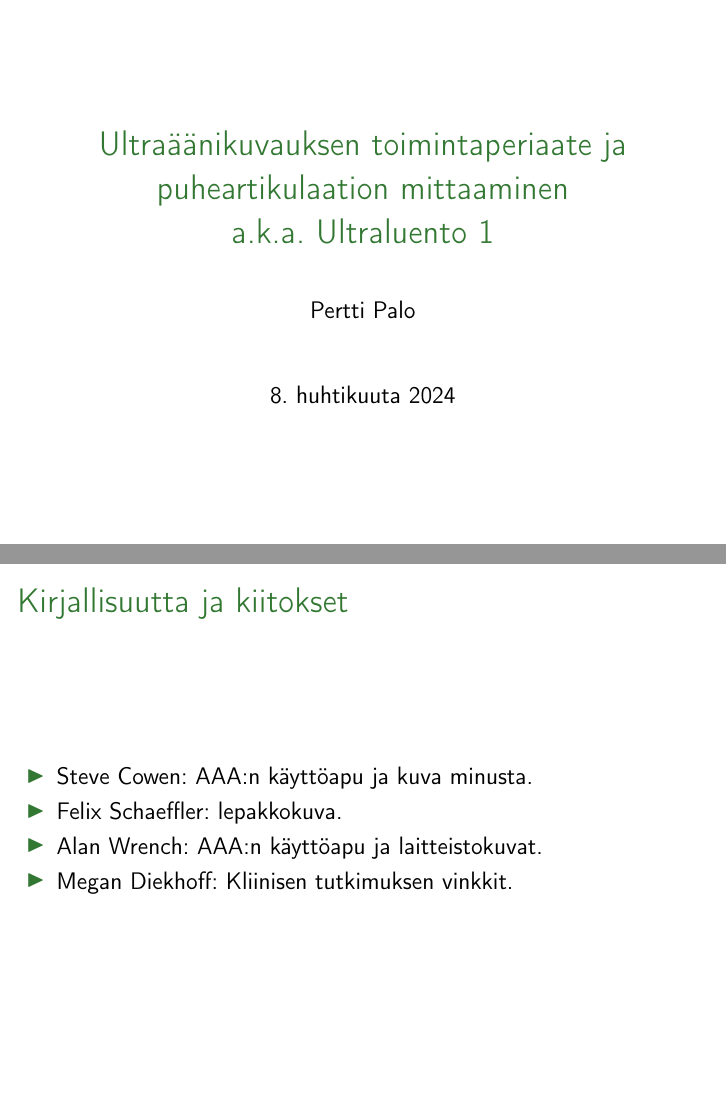
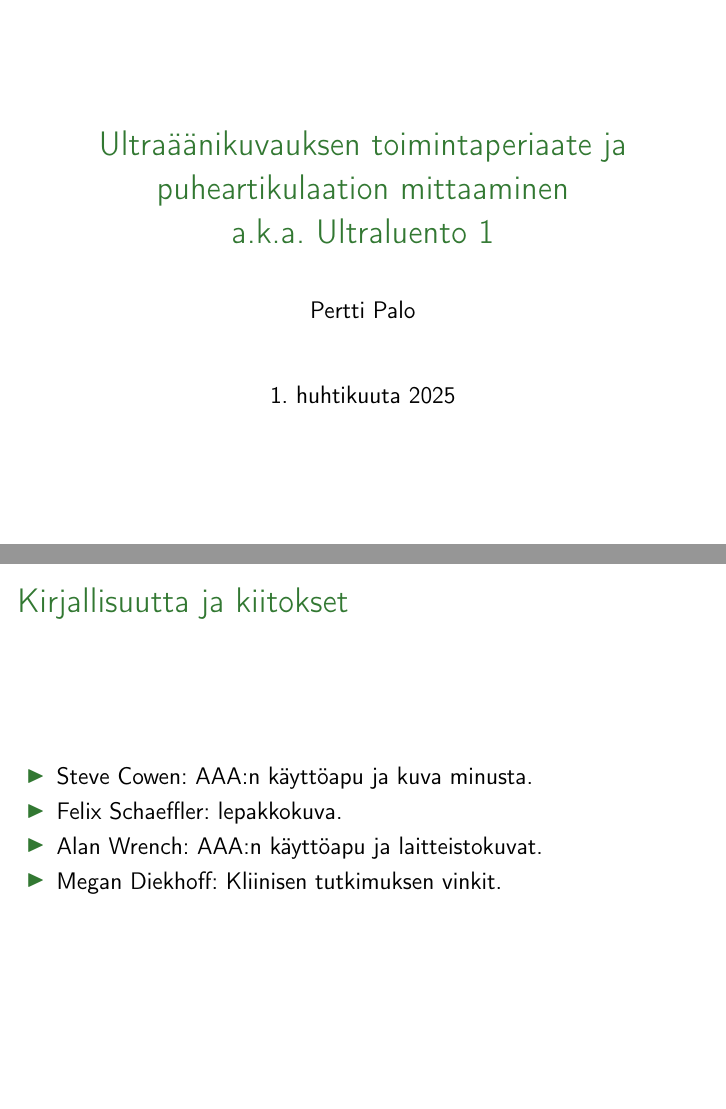
Before and after one commit to giuthas-teaching/HY_soveltava_fonettiikka, LaTeX slides (luento1/HY_ultra_luento1.tex): pages 1 and 27 of 27, joined at a grey line. Compiled offline with pdfLaTeX.

Commit message:
Bump date, fix a typo.

```diff
--- a/luento1/HY_ultra_luento1.tex
+++ b/luento1/HY_ultra_luento1.tex
@@ -37,7 +37,7 @@
 a.k.a. Ultraluento 1
 }
 \author{Pertti Palo}
-\date{8. huhtikuuta 2024}
+\date{1. huhtikuuta 2025}
 
 \frame{\titlepage
 }
@@ -385,7 +385,7 @@ a.k.a. Ultraluento 1
   \item Steve Cowen: AAA:n käyttöapu ja kuva minusta.
   \item Felix Schaeffler: lepakkokuva.
   \item Alan Wrench: AAA:n käyttöapu ja laitteistokuvat.
-  \item Megan Diekhoff: Kliinisen tutkimuksen vinkkit.
+  \item Megan Diekhoff: Kliinisen tutkimuksen vinkit.
   \end{itemize}
 
   \bibliographystyle{apalike}
```
Also changed, not shown: luento2/HY_ultra_luento2.tex (+2 -2 lines).
